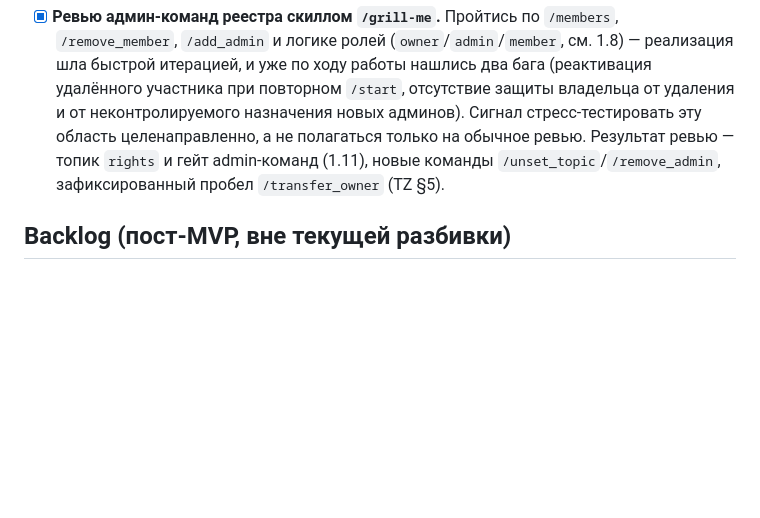
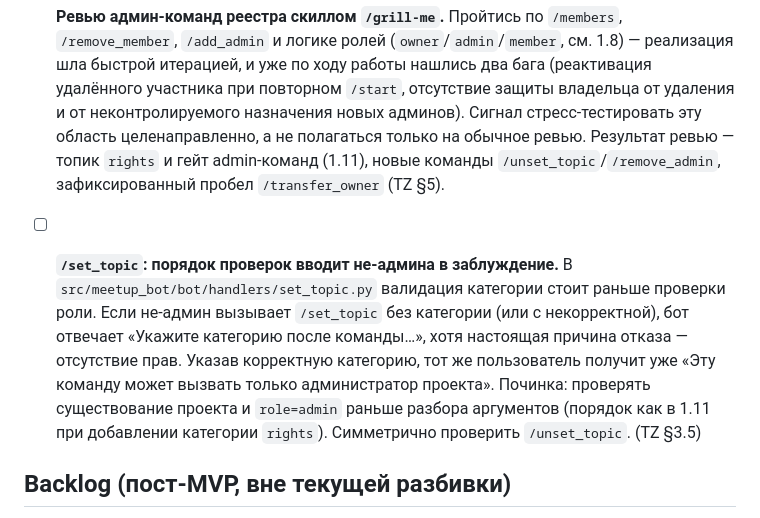
Before and after one commit to asutenshi/meetup-bot, a Markdown page: docs/TASKS.md, the part around the change. GitHub-like rendering; blank space fills up the shorter version.

```diff
--- a/docs/TASKS.md
+++ b/docs/TASKS.md
@@ -140,6 +140,16 @@
       команды `/unset_topic`/`/remove_admin`, зафиксированный пробел
       `/transfer_owner` (TZ §5).
 
+- [ ] **`/set_topic`: порядок проверок вводит не-админа в заблуждение.**
+      В `src/meetup_bot/bot/handlers/set_topic.py` валидация категории стоит
+      раньше проверки роли. Если не-админ вызывает `/set_topic` без категории
+      (или с некорректной), бот отвечает «Укажите категорию после команды…»,
+      хотя настоящая причина отказа — отсутствие прав. Указав корректную
+      категорию, тот же пользователь получит уже «Эту команду может вызвать
+      только администратор проекта». Починка: проверять существование проекта
+      и `role=admin` раньше разбора аргументов (порядок как в 1.11 при добавлении
+      категории `rights`). Симметрично проверить `/unset_topic`. (TZ §3.5)
+
 ## Backlog (пост-MVP, вне текущей разбивки)
 
 Не разбито на подзадачи заранее — планируется отдельно по мере готовности
```
Also changed, not shown: docs/TZ.md (+8 -0 lines).
